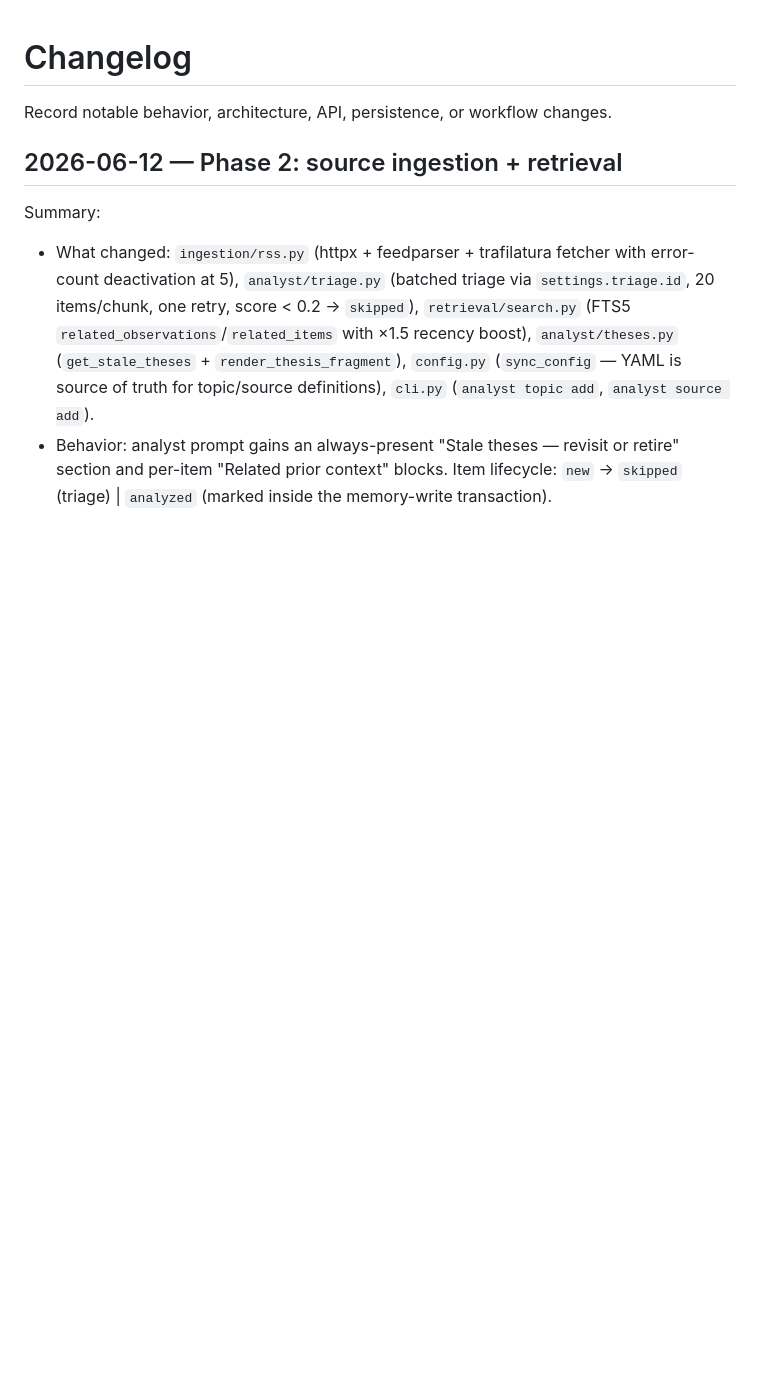
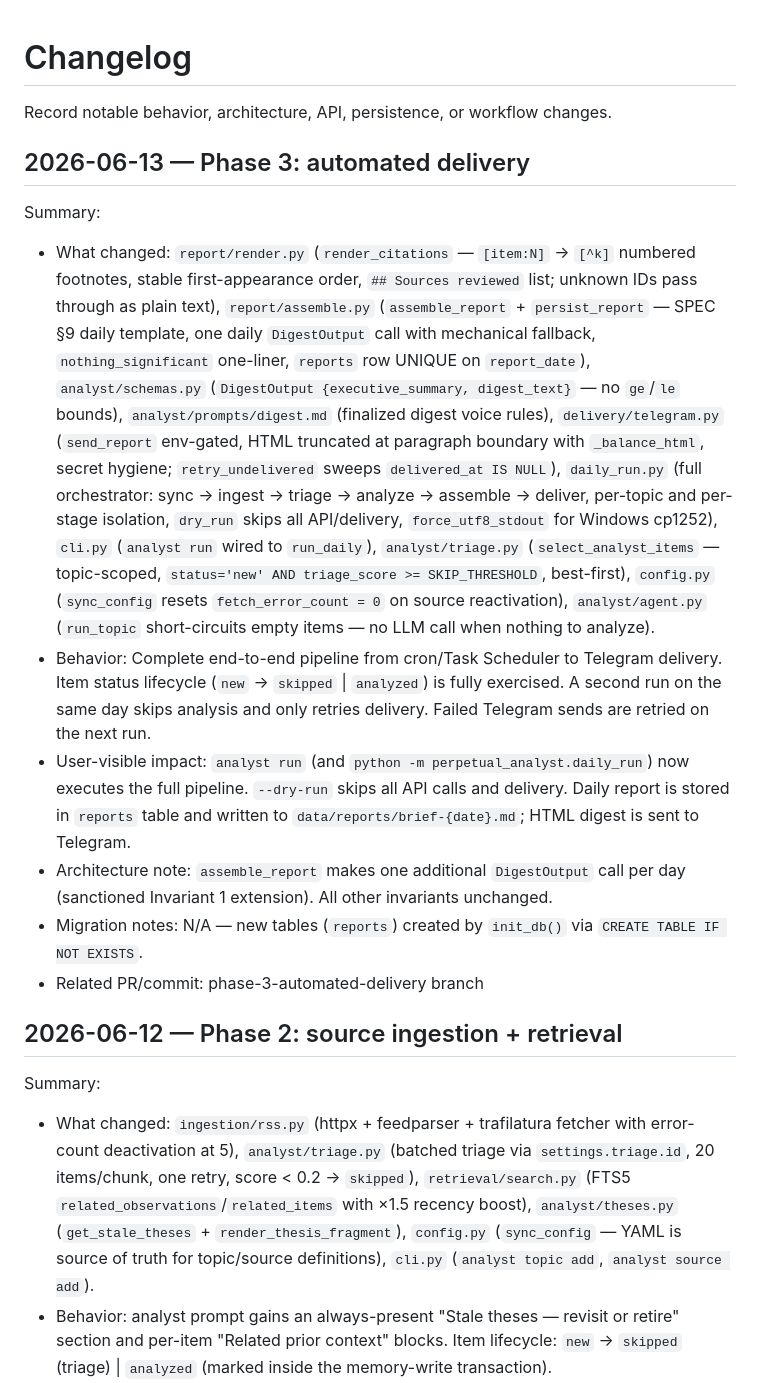
Before and after one commit to RavindraTarunokusumo/perpetual-analyst, a Markdown page: docs/changelog.md, the part around the change. Drawn GitHub-style; blank space fills up the shorter version.

```diff
--- a/docs/changelog.md
+++ b/docs/changelog.md
@@ -1,6 +1,17 @@
 # Changelog
 
 Record notable behavior, architecture, API, persistence, or workflow changes.
+
+## 2026-06-13 — Phase 3: automated delivery
+
+Summary:
+
+- What changed: `report/render.py` (`render_citations` — `[item:N]` → `[^k]` numbered footnotes, stable first-appearance order, `## Sources reviewed` list; unknown IDs pass through as plain text), `report/assemble.py` (`assemble_report` + `persist_report` — SPEC §9 daily template, one daily `DigestOutput` call with mechanical fallback, `nothing_significant` one-liner, `reports` row UNIQUE on `report_date`), `analyst/schemas.py` (`DigestOutput {executive_summary, digest_text}` — no `ge`/`le` bounds), `analyst/prompts/digest.md` (finalized digest voice rules), `delivery/telegram.py` (`send_report` env-gated, HTML truncated at paragraph boundary with `_balance_html`, secret hygiene; `retry_undelivered` sweeps `delivered_at IS NULL`), `daily_run.py` (full orchestrator: sync → ingest → triage → analyze → assemble → deliver, per-topic and per-stage isolation, `dry_run` skips all API/delivery, `force_utf8_stdout` for Windows cp1252), `cli.py` (`analyst run` wired to `run_daily`), `analyst/triage.py` (`select_analyst_items` — topic-scoped, `status='new' AND triage_score >= SKIP_THRESHOLD`, best-first), `config.py` (`sync_config` resets `fetch_error_count = 0` on source reactivation), `analyst/agent.py` (`run_topic` short-circuits empty items — no LLM call when nothing to analyze).
+- Behavior: Complete end-to-end pipeline from cron/Task Scheduler to Telegram delivery. Item status lifecycle (`new` → `skipped` | `analyzed`) is fully exercised. A second run on the same day skips analysis and only retries delivery. Failed Telegram sends are retried on the next run.
+- User-visible impact: `analyst run` (and `python -m perpetual_analyst.daily_run`) now executes the full pipeline. `--dry-run` skips all API calls and delivery. Daily report is stored in `reports` table and written to `data/reports/brief-{date}.md`; HTML digest is sent to Telegram.
+- Architecture note: `assemble_report` makes one additional `DigestOutput` call per day (sanctioned Invariant 1 extension). All other invariants unchanged.
+- Migration notes: N/A — new tables (`reports`) created by `init_db()` via `CREATE TABLE IF NOT EXISTS`.
+- Related PR/commit: phase-3-automated-delivery branch
 
 ## 2026-06-12 — Phase 2: source ingestion + retrieval
 
```
Also changed, not shown: docs/architecture.md (+3 -3 lines), docs/patterns.md (+12 -0 lines).
